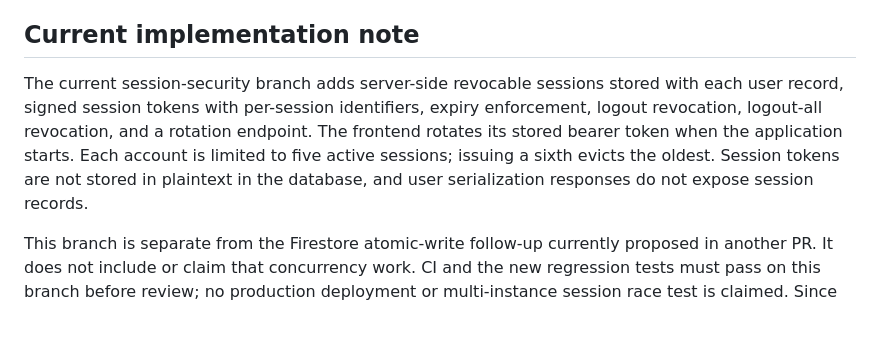
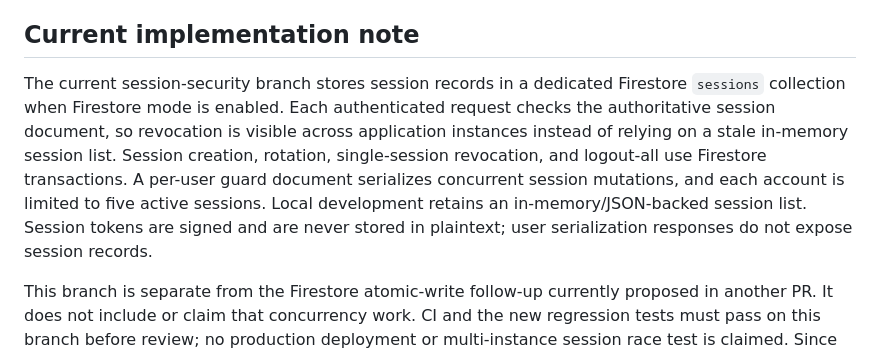
Before and after one commit to lakindusathsara44-bit/NervaEduLa, a Markdown page: docs/DEVELOPMENT-ROADMAP.md, the part around the change. Drawn GitHub-style; blank space fills up the shorter version.

Commit message:
Document shared Firestore session lifecycle

```diff
--- a/docs/DEVELOPMENT-ROADMAP.md
+++ b/docs/DEVELOPMENT-ROADMAP.md
@@ -166,7 +166,7 @@ All checks must be enforced on the server, not only by hiding frontend controls.
 
 ## Current implementation note
 
-The current session-security branch adds server-side revocable sessions stored with each user record, signed session tokens with per-session identifiers, expiry enforcement, logout revocation, logout-all revocation, and a rotation endpoint. The frontend rotates its stored bearer token when the application starts. Each account is limited to five active sessions; issuing a sixth evicts the oldest. Session tokens are not stored in plaintext in the database, and user serialization responses do not expose session records.
+The current session-security branch stores session records in a dedicated Firestore `sessions` collection when Firestore mode is enabled. Each authenticated request checks the authoritative session document, so revocation is visible across application instances instead of relying on a stale in-memory session list. Session creation, rotation, single-session revocation, and logout-all use Firestore transactions. A per-user guard document serializes concurrent session mutations, and each account is limited to five active sessions. Local development retains an in-memory/JSON-backed session list. Session tokens are signed and are never stored in plaintext; user serialization responses do not expose session records.
 
 This branch is separate from the Firestore atomic-write follow-up currently proposed in another PR. It does not include or claim that concurrency work. CI and the new regression tests must pass on this branch before review; no production deployment or multi-instance session race test is claimed. Since session records are stored inside user documents, the persistence layer must atomically update user records in production; confirm that property and test concurrent login/logout/rotation behaviour before enabling this feature on a multi-instance deployment.
 
```
